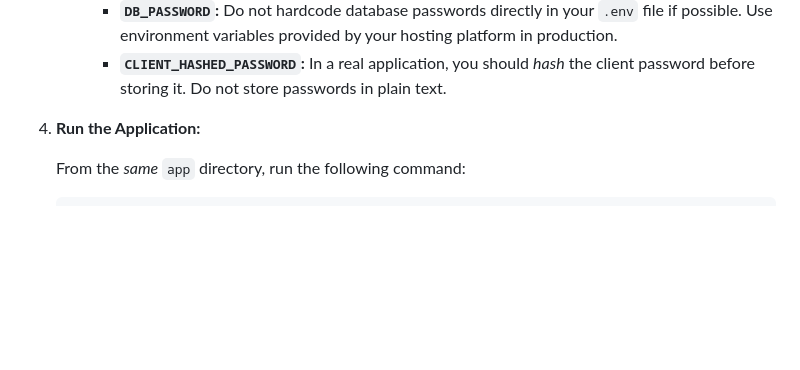
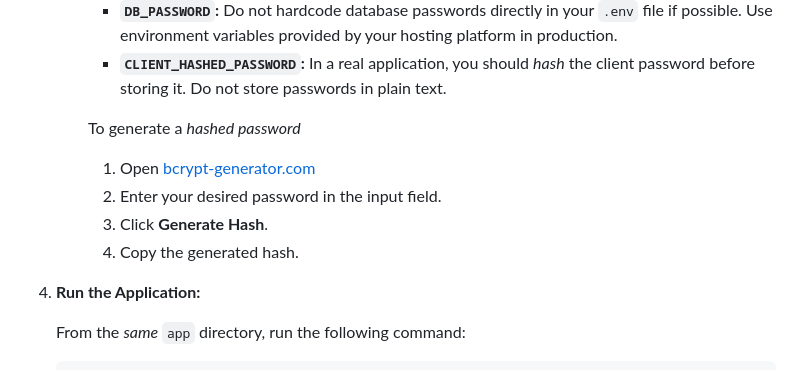
Before and after one commit to Buca/Palkkatukilaskuri, a Markdown page: README.md, the part around the change. Drawn GitHub-style; blank space fills up the shorter version.

Commit message:
Added instructions on how to generate a hashed password

```diff
--- a/README.md
+++ b/README.md
@@ -62,6 +62,13 @@ These instructions provide a detailed guide on how to set up and run the Palkkat
         * **`SESSION_KEY`:** In a production environment, you *must* change the `SESSION_KEY` to a long, randomly generated string. Do not use the example key. You can generate a strong key using the Node.js `crypto` module or a password manager.
         * **`DB_PASSWORD`:** Do not hardcode database passwords directly in your `.env` file if possible. Use environment variables provided by your hosting platform in production.
         * **`CLIENT_HASHED_PASSWORD`:** In a real application, you should *hash* the client password before storing it. Do not store passwords in plain text.
+
+        To generate a *hashed password*
+
+        1. Open [bcrypt-generator.com](https://bcrypt-generator.com/)
+        2. Enter your desired password in the input field.
+        3. Click **Generate Hash**.
+        4. Copy the generated hash.
 
 4. **Run the Application:**
 
```
